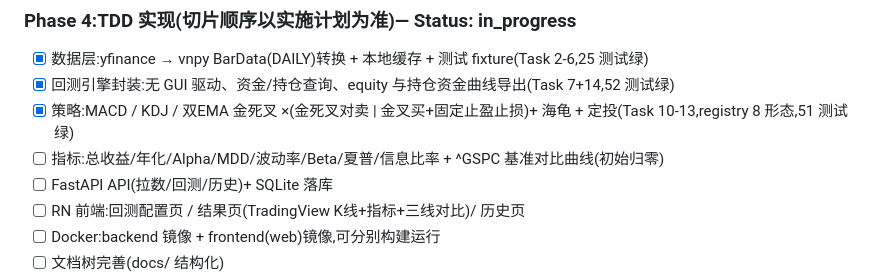
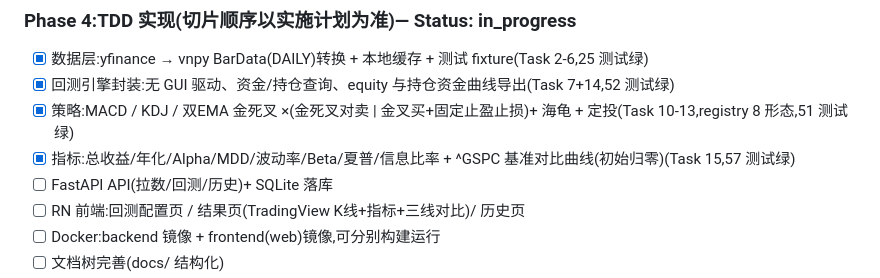
Before and after one commit to noire02qwq/vnpy-demo, a Markdown page: task_plan.md, the part around the change. Drawn GitHub-style.

Commit message:
docs: 任务计划更新(指标里程碑完成)
Co-Authored-By: Claude Code <noreply@anthropic.com>

```diff
--- a/task_plan.md
+++ b/task_plan.md
@@ -45,7 +45,7 @@
 - [x] 数据层:yfinance → vnpy BarData(DAILY)转换 + 本地缓存 + 测试 fixture(Task 2-6,25 测试绿)
 - [x] 回测引擎封装:无 GUI 驱动、资金/持仓查询、equity 与持仓资金曲线导出(Task 7+14,52 测试绿)
 - [x] 策略:MACD / KDJ / 双EMA 金死叉 ×(金死叉对卖 | 金叉买+固定止盈止损)+ 海龟 + 定投(Task 10-13,registry 8 形态,51 测试绿)
-- [ ] 指标:总收益/年化/Alpha/MDD/波动率/Beta/夏普/信息比率 + ^GSPC 基准对比曲线(初始归零)
+- [x] 指标:总收益/年化/Alpha/MDD/波动率/Beta/夏普/信息比率 + ^GSPC 基准对比曲线(初始归零)(Task 15,57 测试绿)
 - [ ] FastAPI API(拉数/回测/历史)+ SQLite 落库
 - [ ] RN 前端:回测配置页 / 结果页(TradingView K线+指标+三线对比)/ 历史页
 - [ ] Docker:backend 镜像 + frontend(web)镜像,可分别构建运行
```
